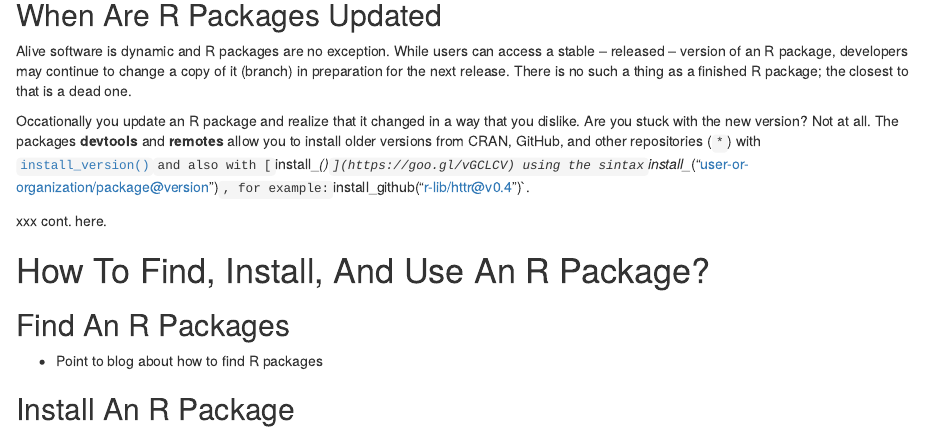
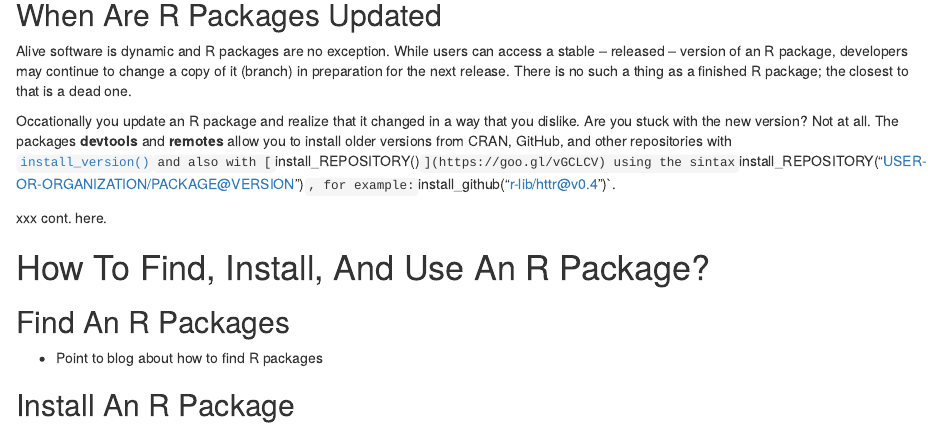
Before and after one commit to maurolepore/pkg6w, an R Markdown document (README.Rmd): the page in a window 1100 px wide, from 1980 px down. Rendered offline with R 4.5, knitr and Pandoc, with nearby package versions.

Commit message:
Update README.Rmd

```diff
--- a/README.Rmd
+++ b/README.Rmd
@@ -64,7 +64,7 @@ The first approach saves space and effort; the second one expresses provenance m
 
 Alive software is dynamic and R packages are no exception. While users can access a stable -- released -- version of an R package, developers may continue to change a copy of it (branch) in preparation for the next release. There is no such a thing as a finished R package; the closest to that is a dead one.
 
-Occationally you update an R package and realize that it changed in a way that you dislike. Are you stuck with the new version? Not at all. The packages __devtools__ and __remotes__ allow you to install older versions from CRAN, GitHub, and other repositories (`*`) with [`install_version()`](https://goo.gl/Gbpz7g)` and also with [`install_*()`](https://goo.gl/vGCLCV) using the sintax `install_*("user-or-organization/package@version")`, for example: `install_github("r-lib/httr@v0.4")`.
+Occationally you update an R package and realize that it changed in a way that you dislike. Are you stuck with the new version? Not at all. The packages __devtools__ and __remotes__ allow you to install older versions from CRAN, GitHub, and other repositories with [`install_version()`](https://goo.gl/Gbpz7g)` and also with [`install_REPOSITORY()`](https://goo.gl/vGCLCV) using the sintax `install_REPOSITORY("USER-OR-ORGANIZATION/PACKAGE@VERSION")`, for example: `install_github("r-lib/httr@v0.4")`.
 
 
 xxx cont. here.
```
